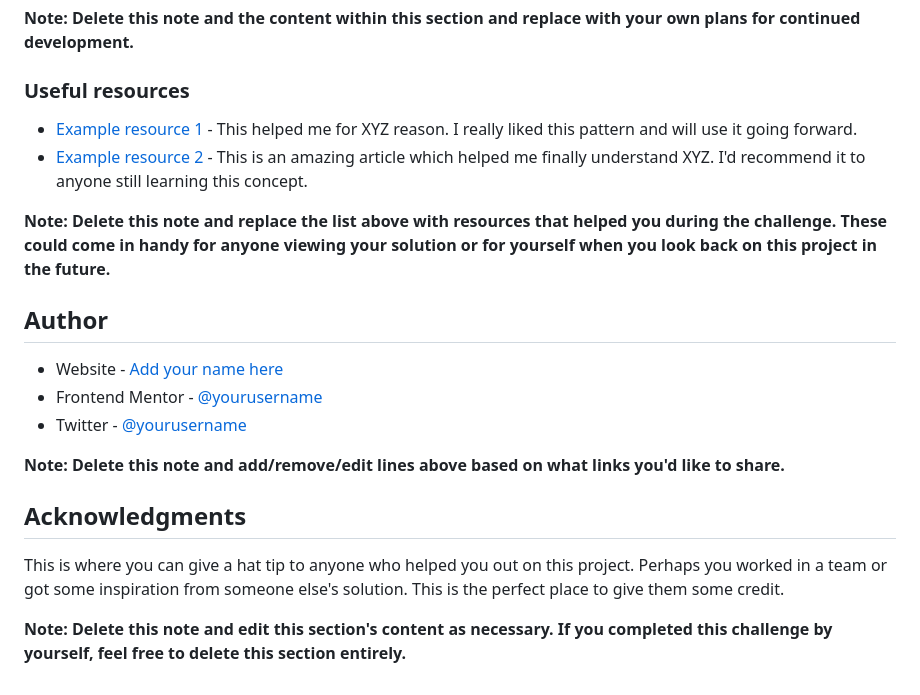
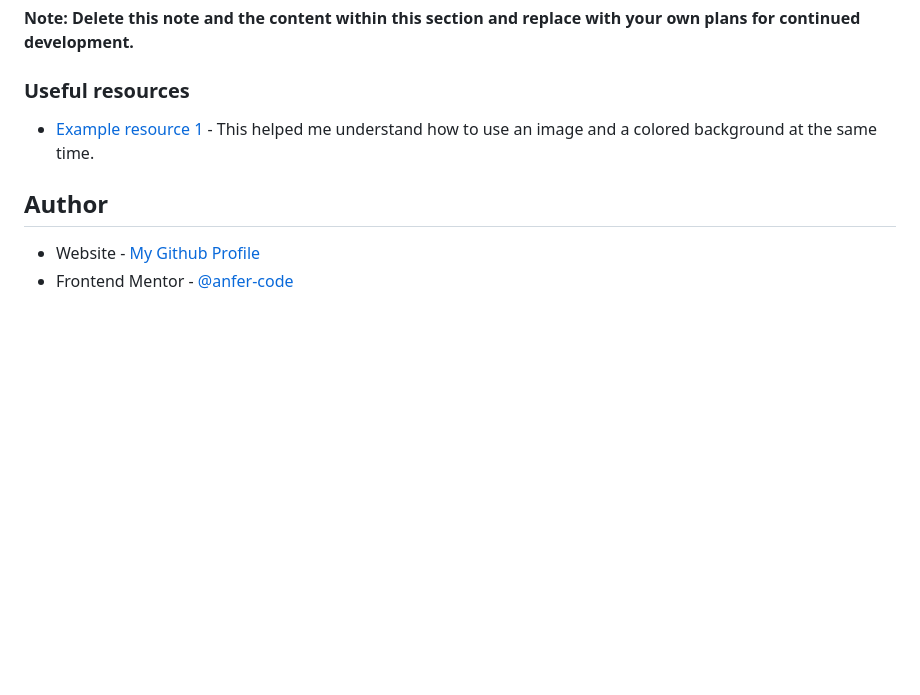
Before and after one commit to anfer-code/card-component, a Markdown page: card-main/README-template.md, the part around the change printed below. Drawn GitHub-style; blank space fills up the shorter version.

```diff
--- a/card-main/README-template.md
+++ b/card-main/README-template.md
@@ -90,21 +75,10 @@ Use this section to outline areas that you want to continue focusing on in futur
 
 ### Useful resources
 
-- [Example resource 1](https://www.example.com) - This helped me for XYZ reason. I really liked this pattern and will use it going forward.
-- [Example resource 2](https://www.example.com) - This is an amazing article which helped me finally understand XYZ. I'd recommend it to anyone still learning this concept.
+- [Example resource 1](https://developer.mozilla.org/es/docs/Web/CSS/background) - This helped me understand how to use an image and a colored background at the same time.
 
-**Note: Delete this note and replace the list above with resources that helped you during the challenge. These could come in handy for anyone viewing your solution or for yourself when you look back on this project in the future.**
 
 ## Author
 
-- Website - [Add your name here](https://www.your-site.com)
-- Frontend Mentor - [@yourusername](https://www.frontendmentor.io/profile/yourusername)
-- Twitter - [@yourusername](https://www.twitter.com/yourusername)
-
-**Note: Delete this note and add/remove/edit lines above based on what links you'd like to share.**
-
-## Acknowledgments
-
-This is where you can give a hat tip to anyone who helped you out on this project. Perhaps you worked in a team or got some inspiration from someone else's solution. This is the perfect place to give them some credit.
-
-**Note: Delete this note and edit this section's content as necessary. If you completed this challenge by yourself, feel free to delete this section entirely.**
+- Website - [My Github Profile](https://github.com/anfer-code)
+- Frontend Mentor - [@anfer-code](https://www.frontendmentor.io/profile/anfer-code)
```
Also changed, not shown: other parts of card-main/README-template.md (+4 -19 lines), card-main/images/index.png (added), 1 other file.
